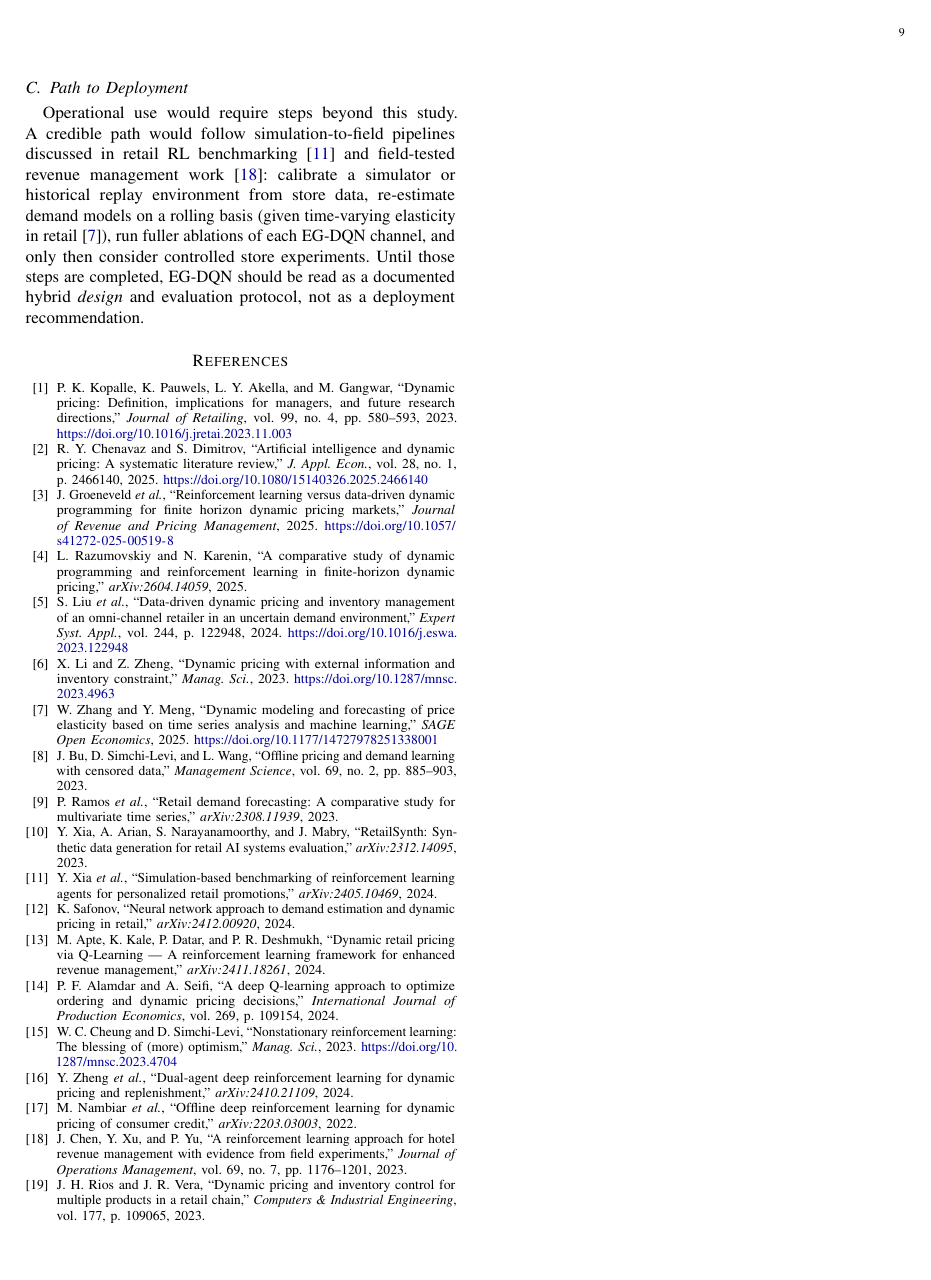
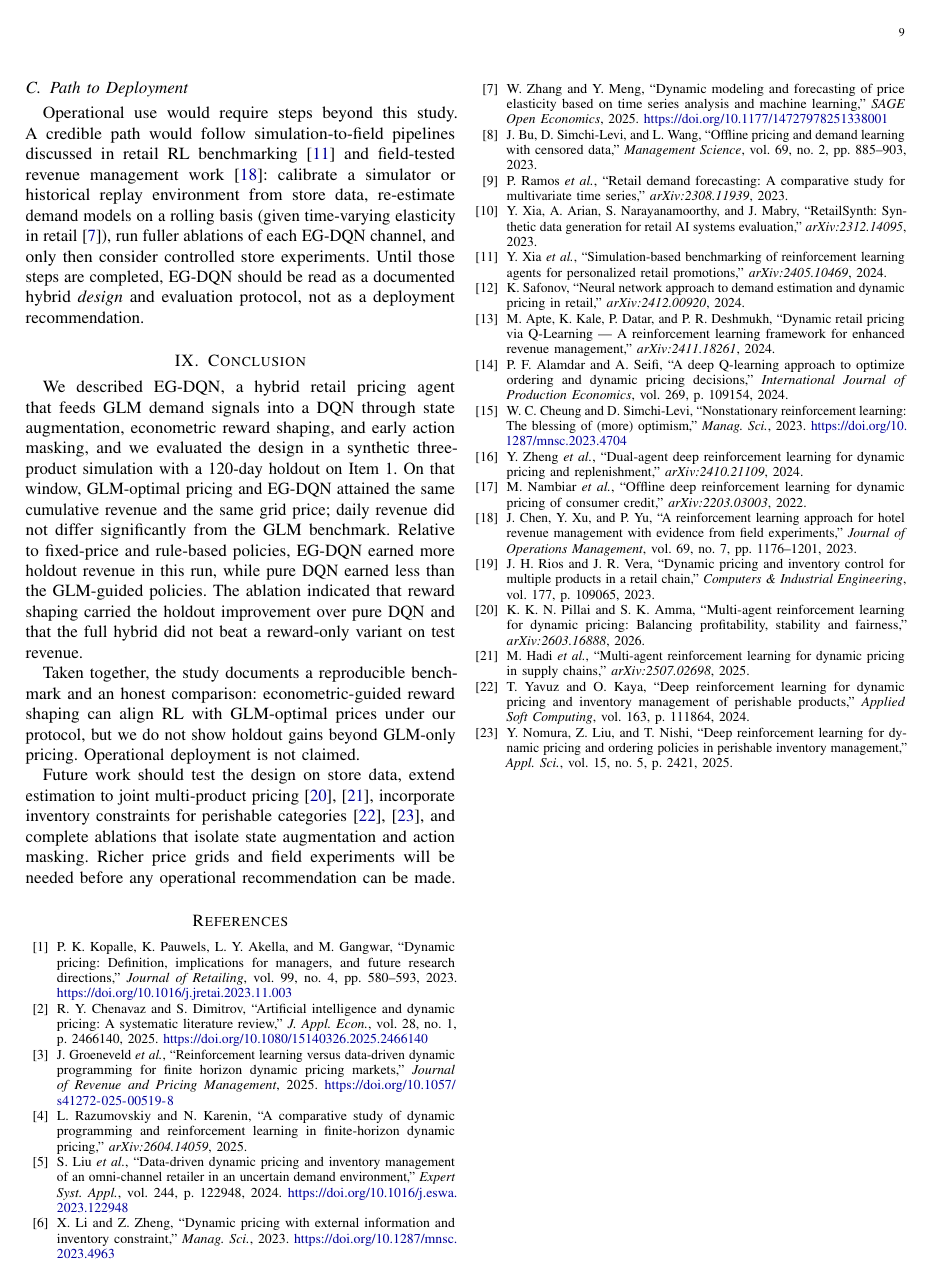
Before and after one commit to RudraPramanik/dynamic-pricing-rl, a LaTeX paper (index.tex): page 9 of 9. Compiled offline with pdfLaTeX.

Commit message:
conclusion

```diff
--- a/index.tex
+++ b/index.tex
@@ -1131,7 +1131,38 @@ Until those steps are completed, EG-DQN should be read as a documented
 hybrid \emph{design} and evaluation protocol, not as a deployment
 recommendation.
 
-% ── Step 10: Conclusion (pending) ─────────────────────────────
+% ── Step 10: Conclusion ───────────────────────────────────────
+\section{Conclusion}
+\label{sec:conclusion}
+
+We described EG-DQN, a hybrid retail pricing agent that feeds GLM demand
+signals into a DQN through state augmentation, econometric reward shaping,
+and early action masking, and we evaluated the design in a synthetic
+three-product simulation with a 120-day holdout on Item~1.
+On that window, GLM-optimal pricing and EG-DQN attained the same
+cumulative revenue and the same grid price; daily revenue did not differ
+significantly from the GLM benchmark.
+Relative to fixed-price and rule-based policies, EG-DQN earned more
+holdout revenue in this run, while pure DQN earned less than the
+GLM-guided policies.
+The ablation indicated that reward shaping carried the holdout improvement
+over pure DQN and that the full hybrid did not beat a reward-only variant
+on test revenue.
+
+Taken together, the study documents a reproducible benchmark and an
+honest comparison: econometric-guided reward shaping can align RL with
+GLM-optimal prices under our protocol, but we do not show holdout gains
+beyond GLM-only pricing.
+Operational deployment is not claimed.
+
+Future work should test the design on store data, extend estimation to
+joint multi-product pricing~\cite{hadi2025, kumar2026}, incorporate
+inventory constraints for perishable categories~\cite{yavuz2024,
+nomura2025}, and complete ablations that isolate state augmentation and
+action masking.
+Richer price grids and field experiments will be needed before any
+operational recommendation can be made.
+
 % ── Step 11: Remaining bibliography entries (pending) ──────────
 
 \begin{thebibliography}{99}
@@ -1256,6 +1287,30 @@ J.~H.~Rios and J.~R.~Vera,
 retail chain,''
 \textit{Computers \& Industrial Engineering}, vol.~177, p.~109065, 2023.
 
+\bibitem{kumar2026}
+K.~K.~N.~Pillai and S.~K.~Amma,
+``Multi-agent reinforcement learning for dynamic pricing: Balancing
+profitability, stability and fairness,''
+\textit{arXiv:2603.16888}, 2026.
+
+\bibitem{hadi2025}
+M.~Hadi \textit{et~al.},
+``Multi-agent reinforcement learning for dynamic pricing in supply
+chains,''
+\textit{arXiv:2507.02698}, 2025.
+
+\bibitem{yavuz2024}
+T.~Yavuz and O.~Kaya,
+``Deep reinforcement learning for dynamic pricing and inventory
+management of perishable products,''
+\textit{Applied Soft Computing}, vol.~163, p.~111864, 2024.
+
+\bibitem{nomura2025}
+Y.~Nomura, Z.~Liu, and T.~Nishi,
+``Deep reinforcement learning for dynamic pricing and ordering policies
+in perishable inventory management,''
+\textit{Appl. Sci.}, vol.~15, no.~5, p.~2421, 2025.
+
 \end{thebibliography}
 
 \end{document}
```
Also changed, not shown: blueprint.md (+1 -1 lines), context.md (+7 -7 lines), proposal.md (+8 -1 lines), index_check.pdf.
